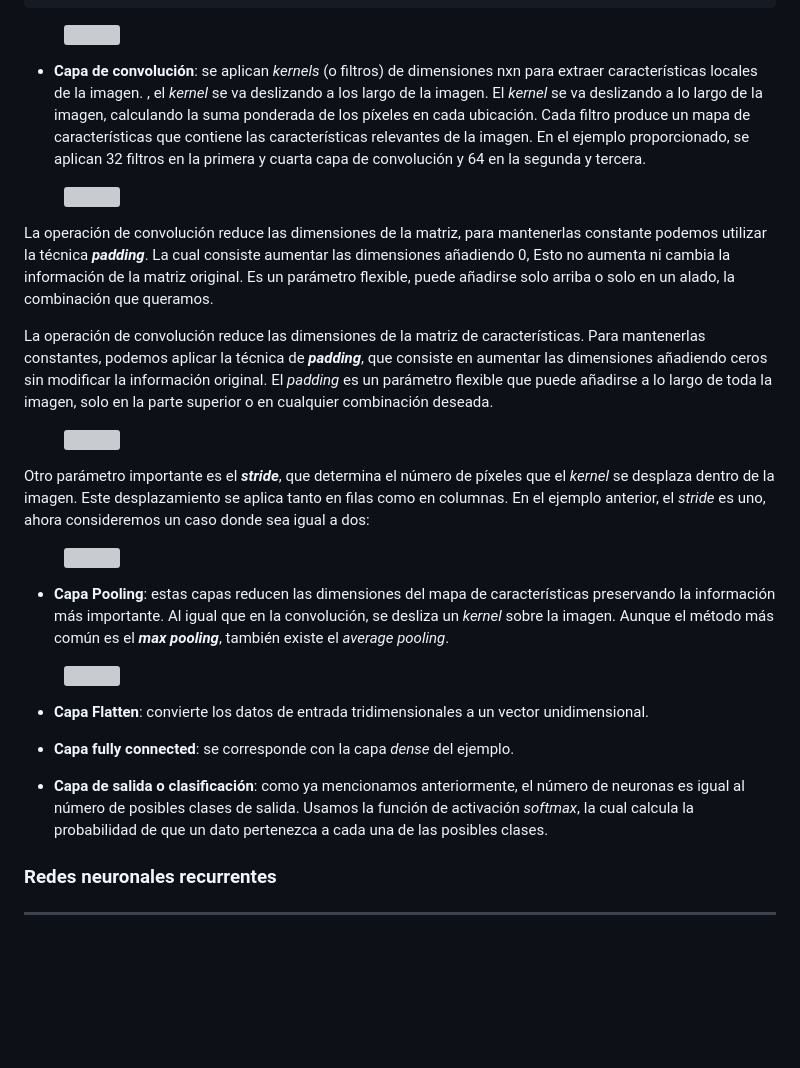
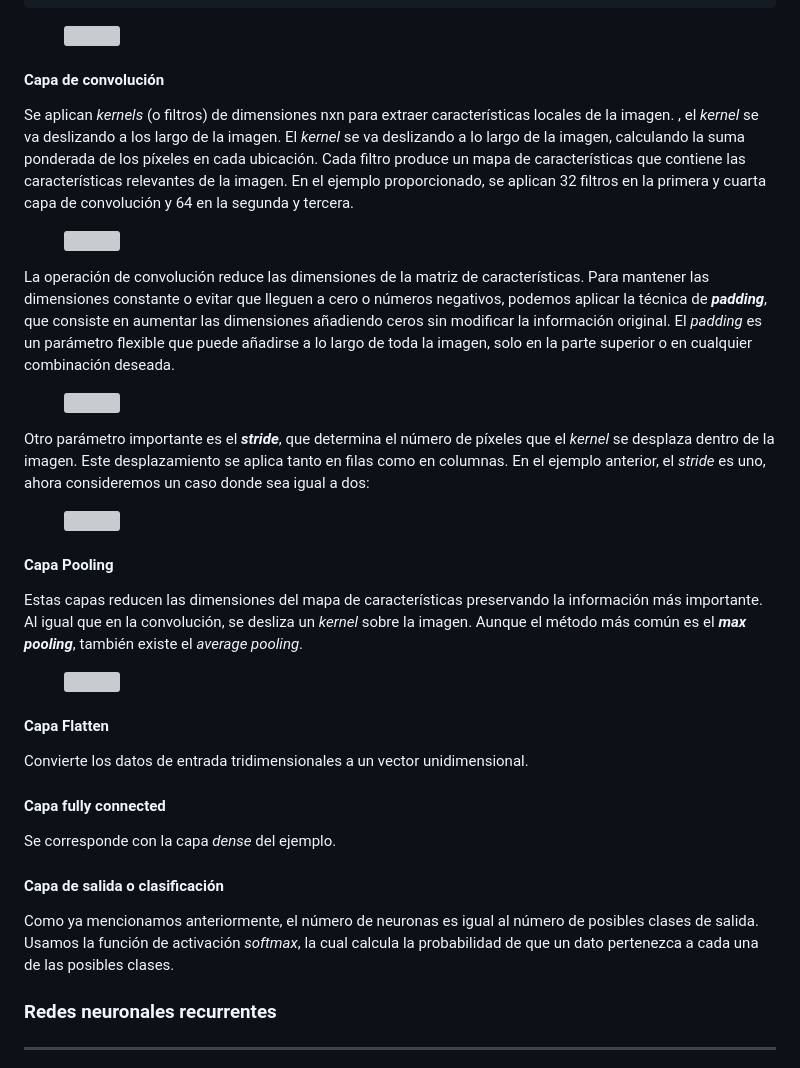
Before and after one commit to RoboticsLabURJC/2024-tfg-lara-poves, a Markdown page: docs/_posts/2024-03-26-Perception.md, the part around the change printed below. Rendered like a GitHub page; blank space fills up the shorter version; grey boxes are pictures that could not be loaded.

Commit message:
cambio formato blog cnn

```diff
--- a/docs/_posts/2024-03-26-Perception.md
+++ b/docs/_posts/2024-03-26-Perception.md
@@ -103,14 +103,13 @@ model = tf.keras.Sequential([
   <img src="{{ site.url }}{{ site.baseurl }}/images/perception/CNN.png" alt="">
 </figure>
 
-- **Capa de convolución**: se aplican *kernels* (o filtros) de dimensiones nxn  para extraer características locales de la imagen. , el *kernel* se va deslizando a los largo de la imagen. El *kernel* se va deslizando a lo largo de la imagen, calculando la suma ponderada de los píxeles en cada ubicación. Cada filtro produce un mapa de características que contiene las características relevantes de la imagen. En el ejemplo proporcionado, se aplican 32 filtros en la primera y cuarta capa de convolución y 64 en la segunda y tercera.
+#### Capa de convolución
+Se aplican *kernels* (o filtros) de dimensiones nxn  para extraer características locales de la imagen. , el *kernel* se va deslizando a los largo de la imagen. El *kernel* se va deslizando a lo largo de la imagen, calculando la suma ponderada de los píxeles en cada ubicación. Cada filtro produce un mapa de características que contiene las características relevantes de la imagen. En el ejemplo proporcionado, se aplican 32 filtros en la primera y cuarta capa de convolución y 64 en la segunda y tercera.
 <figure class="align-center" style="max-width: 90%">
   <img src="{{ site.url }}{{ site.baseurl }}/images/perception/conv.jpeg" alt="">
 </figure>
 
-  La operación de convolución reduce las dimensiones de la matriz, para mantenerlas constante podemos utilizar la técnica ***padding***. La cual consiste aumentar las dimensiones añadiendo 0, Esto no aumenta ni cambia la información  de la matriz original. Es un parámetro flexible, puede añadirse solo arriba o solo en un alado,  la combinación que queramos.
-
-  La operación de convolución reduce las dimensiones de la matriz de características. Para mantenerlas constantes, podemos aplicar la técnica de ***padding***, que consiste en aumentar las dimensiones añadiendo ceros sin modificar la información original. El *padding* es un parámetro flexible que puede añadirse a lo largo de toda la imagen, solo en la parte superior o en cualquier combinación deseada.
+La operación de convolución reduce las dimensiones de la matriz de características. Para mantener las dimensiones constante o evitar que lleguen a cero o números negativos, podemos aplicar la técnica de ***padding***, que consiste en aumentar las dimensiones añadiendo ceros sin modificar la información original. El *padding* es un parámetro flexible que puede añadirse a lo largo de toda la imagen, solo en la parte superior o en cualquier combinación deseada.
 <figure class="align-center" style="max-width: 90%">
   <img src="{{ site.url }}{{ site.baseurl }}/images/perception/padding.png" alt="">
 </figure>
@@ -120,16 +119,20 @@ Otro parámetro importante es el ***stride***, que determina el número de píxe
   <img src="{{ site.url }}{{ site.baseurl }}/images/perception/stride.jpeg" alt="">
 </figure>
 
-- **Capa Pooling**: estas capas reducen las dimensiones del mapa de características preservando la información más importante. Al igual que en la convolución, se desliza un *kernel* sobre la imagen. Aunque el método más común es el ***max pooling***, también existe el *average pooling*.
+#### Capa Pooling
+Estas capas reducen las dimensiones del mapa de características preservando la información más importante. Al igual que en la convolución, se desliza un *kernel* sobre la imagen. Aunque el método más común es el ***max pooling***, también existe el *average pooling*.
 <figure class="align-center" style="max-width: 90%">
   <img src="{{ site.url }}{{ site.baseurl }}/images/perception/pooling.jpeg" alt="">
 </figure>
 
-- **Capa Flatten**: convierte los datos de entrada tridimensionales a un vector unidimensional.
+#### Capa Flatten
+Convierte los datos de entrada tridimensionales a un vector unidimensional.
 
-- **Capa fully connected**: se corresponde con la capa *dense* del ejemplo.
+#### Capa fully connected
+Se corresponde con la capa *dense* del ejemplo.
 
-- **Capa de salida o clasificación**: como ya mencionamos anteriormente, el número de neuronas es igual al número de posibles clases de salida. Usamos la función de activación *softmax*, la cual calcula la probabilidad de que un dato pertenezca a cada una de las posibles clases.
+#### Capa de salida o clasificación
+Como ya mencionamos anteriormente, el número de neuronas es igual al número de posibles clases de salida. Usamos la función de activación *softmax*, la cual calcula la probabilidad de que un dato pertenezca a cada una de las posibles clases.
 
 ### Redes neuronales recurrentes
 ---
```
Also changed, not shown: other parts of docs/_posts/2024-03-26-Perception.md (+1 -1 lines).
